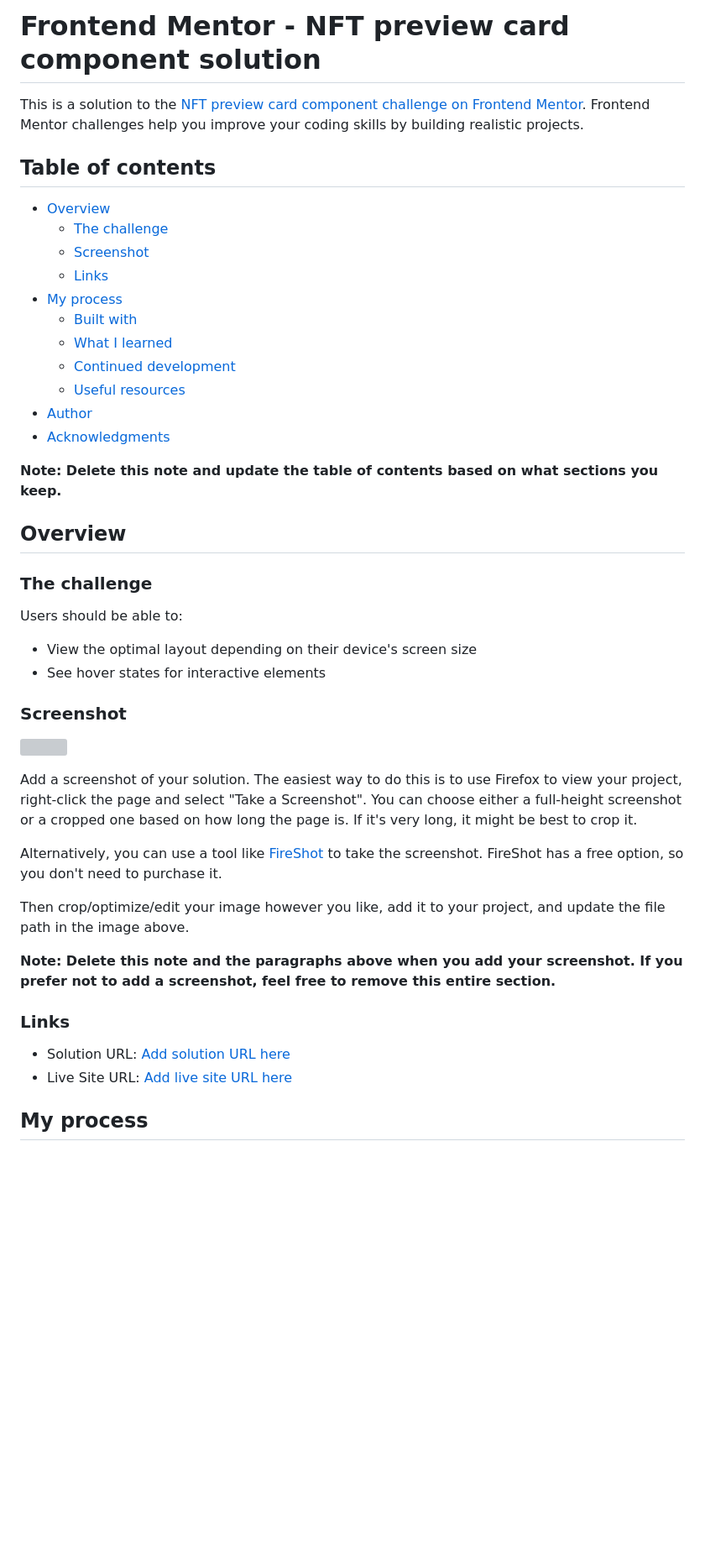
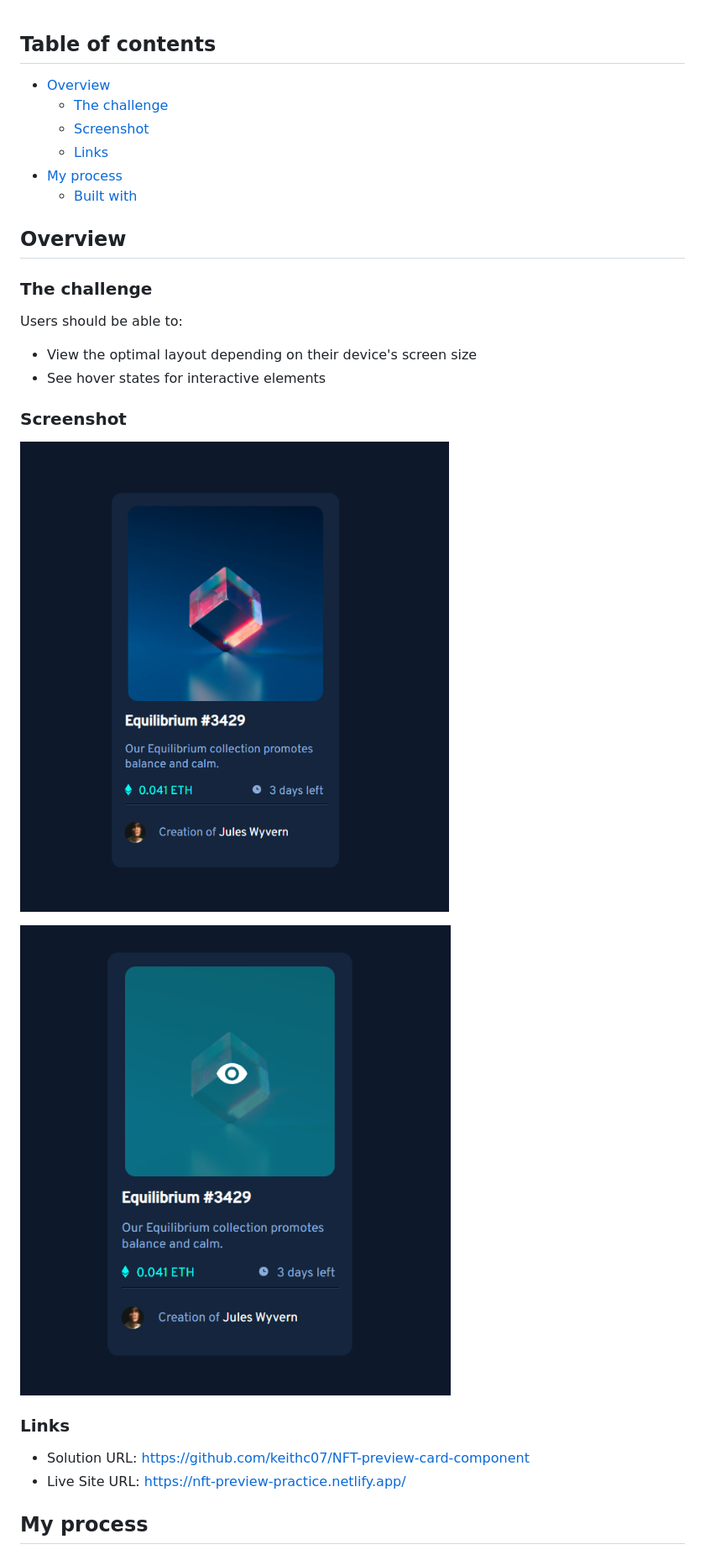
Before and after one commit to keithc07/NFT-preview-card-component, a Markdown page: README-template.md, the part around the change printed below. Shown: that part at 84% size. Drawn GitHub-style; pictures changed too: screenshots/screenshot-1.png (added), screenshots/screenshot-2.png (added); blank space fills up the shorter version; grey boxes are pictures that could not be loaded.

```diff
--- a/README-template.md
+++ b/README-template.md
@@ -1,7 +1,3 @@
-# Frontend Mentor - NFT preview card component solution
-
-This is a solution to the [NFT preview card component challenge on Frontend Mentor](https://www.frontendmentor.io/challenges/nft-preview-card-component-SbdUL_w0U). Frontend Mentor challenges help you improve your coding skills by building realistic projects.
-
 ## Table of contents
 
 - [Overview](#overview)
@@ -10,13 +6,6 @@ This is a solution to the [NFT preview card component challenge on Frontend Ment
   - [Links](#links)
 - [My process](#my-process)
   - [Built with](#built-with)
-  - [What I learned](#what-i-learned)
-  - [Continued development](#continued-development)
-  - [Useful resources](#useful-resources)
-- [Author](#author)
-- [Acknowledgments](#acknowledgments)
-
-**Note: Delete this note and update the table of contents based on what sections you keep.**
 
 ## Overview
 
@@ -29,20 +18,14 @@ Users should be able to:
 
 ### Screenshot
 
-![](./screenshot.jpg)
+![screenshot-1](screenshots/screenshot-1.png)
 
-Add a screenshot of your solution. The easiest way to do this is to use Firefox to view your project, right-click the page and select "Take a Screenshot". You can choose either a full-height screenshot or a cropped one based on how long the page is. If it's very long, it might be best to crop it.
-
-Alternatively, you can use a tool like [FireShot](https://getfireshot.com/) to take the screenshot. FireShot has a free option, so you don't need to purchase it.
-
-Then crop/optimize/edit your image however you like, add it to your project, and update the file path in the image above.
-
-**Note: Delete this note and the paragraphs above when you add your screenshot. If you prefer not to add a screenshot, feel free to remove this entire section.**
+![screenshot-2](screenshots/screenshot-2.png)
 
 ### Links
 
-- Solution URL: [Add solution URL here](https://your-solution-url.com)
-- Live Site URL: [Add live site URL here](https://your-live-site-url.com)
+- Solution URL: https://github.com/keithc07/NFT-preview-card-component
+- Live Site URL: https://nft-preview-practice.netlify.app/
 
 ## My process
 
```
Also changed, not shown: other parts of README-template.md (+0 -58 lines).
